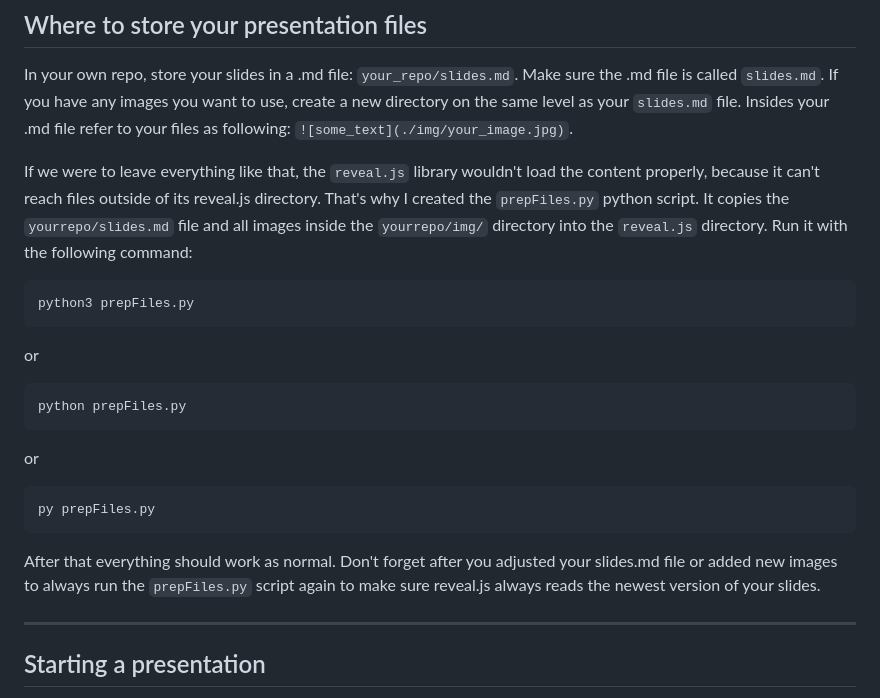
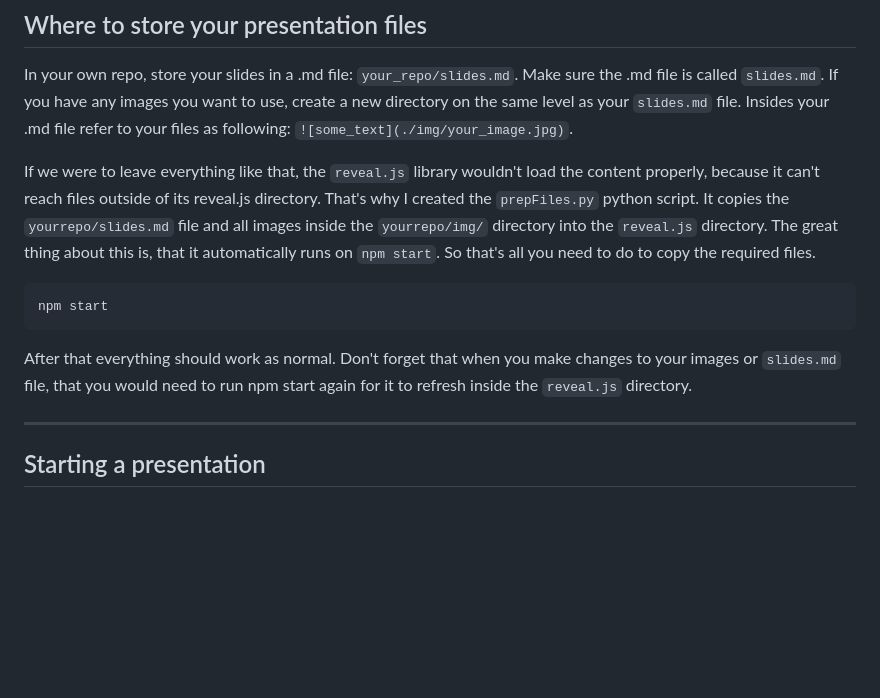
Before and after one commit to davorluc/pres_fw, a Markdown page: README.md, the part around the change. Drawn GitHub-style; blank space fills up the shorter version.

````diff
--- a/README.md
+++ b/README.md
@@ -37,25 +37,13 @@ Again, that'll take a while. Please sit back and relax. Now that everything is s
 
 In your own repo, store your slides in a .md file: `your_repo/slides.md`. Make sure the .md file is called `slides.md`. If you have any images you want to use, create a new directory on the same level as your `slides.md` file. Insides your .md file refer to your files as following: `![some_text](./img/your_image.jpg)`.
 
-If we were to leave everything like that, the `reveal.js` library wouldn't load the content properly, because it can't reach files outside of its reveal.js directory. That's why I created the `prepFiles.py` python script. It copies the `yourrepo/slides.md` file and all images inside the `yourrepo/img/` directory into the `reveal.js` directory. Run it with the following command:
+If we were to leave everything like that, the `reveal.js` library wouldn't load the content properly, because it can't reach files outside of its reveal.js directory. That's why I created the `prepFiles.py` python script. It copies the `yourrepo/slides.md` file and all images inside the `yourrepo/img/` directory into the `reveal.js` directory. The great thing about this is, that it automatically runs on `npm start`. So that's all you need to do to copy the required files.
 
 ```
-python3 prepFiles.py
+npm start
 ```
 
-or
-
-```
-python prepFiles.py
-```
-
-or
-
-```
-py prepFiles.py
-```
-
-After that everything should work as normal. Don't forget after you adjusted your slides.md file or added new images to always run the `prepFiles.py` script again to make sure reveal.js always reads the newest version of your slides.
+After that everything should work as normal. Don't forget that when you make changes to your images or `slides.md` file, that you would need to run npm start again for it to refresh inside the `reveal.js` directory.
 
 ---
 
````
